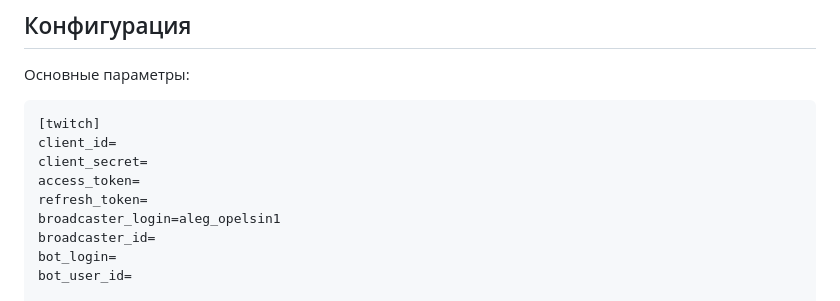
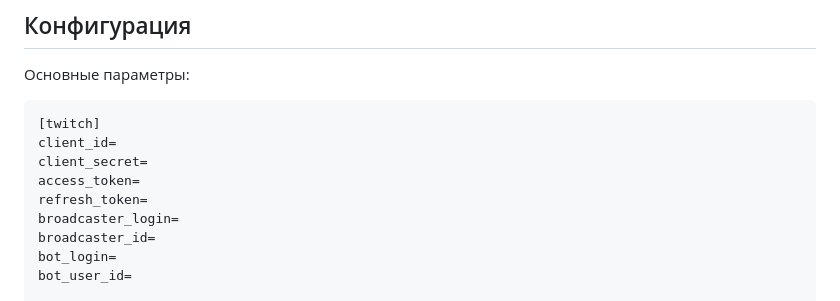
Before and after one commit to MarzipanFly/twitch-stream-bot, a Markdown page: README.md, the part around the change. Drawn GitHub-style.

Commit message:
Clear 'broadcaster_login' value in README
Removed the value for 'broadcaster_login' in README.md.

```diff
--- a/README.md
+++ b/README.md
@@ -76,7 +76,7 @@ client_id=
 client_secret=
 access_token=
 refresh_token=
-broadcaster_login=aleg_opelsin1
+broadcaster_login=
 broadcaster_id=
 bot_login=
 bot_user_id=
```
